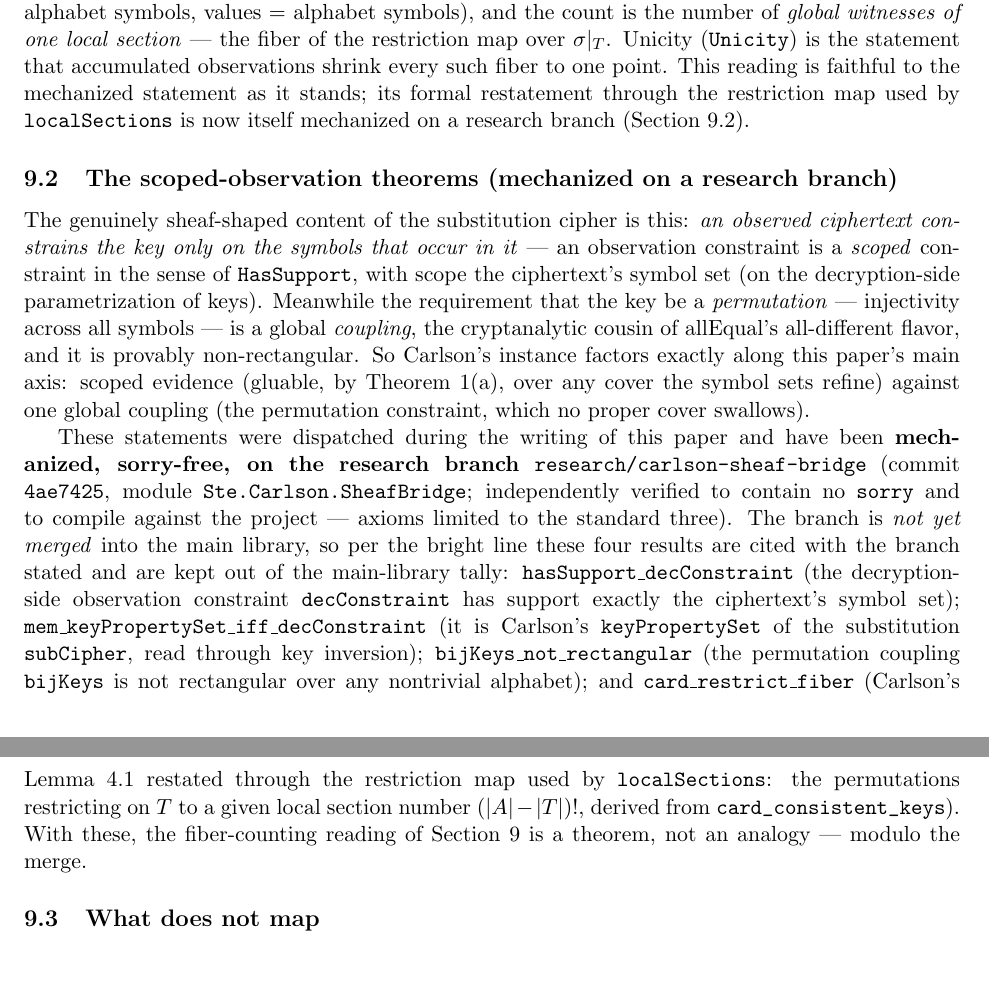
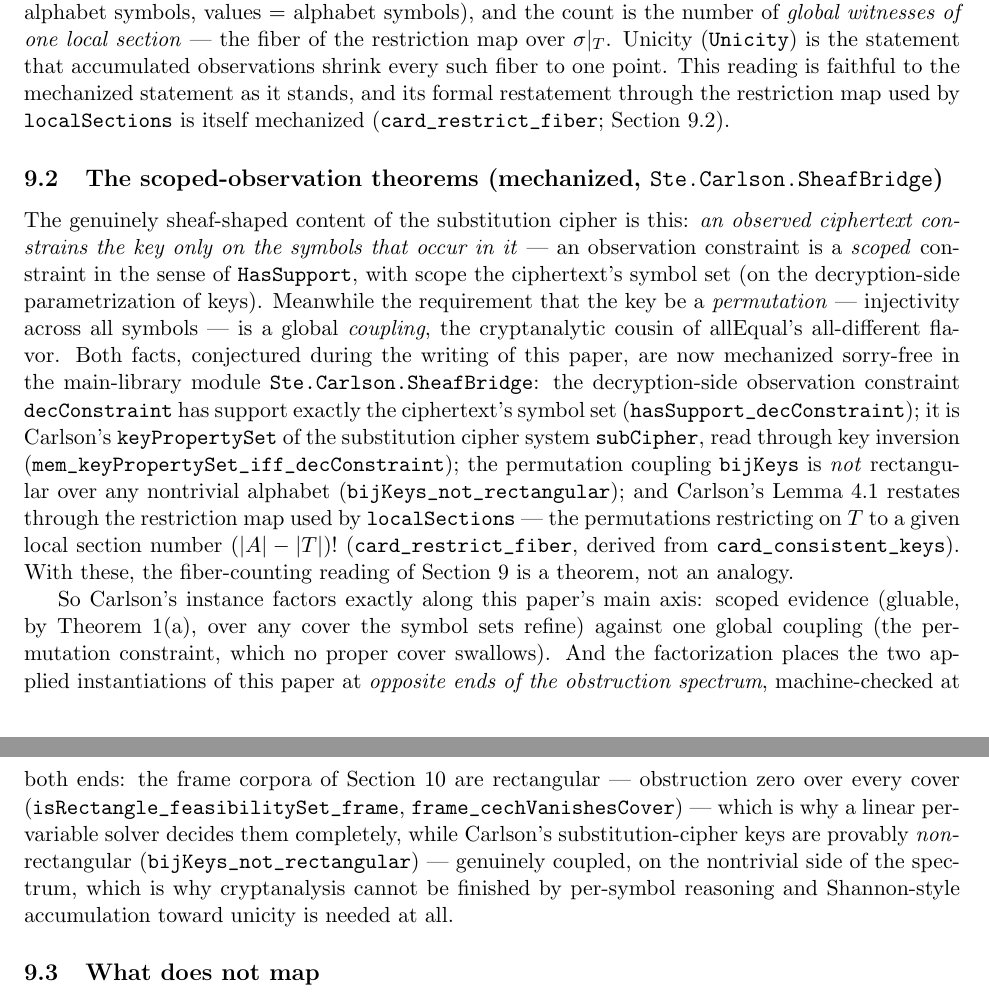
Before and after one commit to pnathan/thejeb, a LaTeX paper (papers/papers/ste-cohomology.tex): two parts of pages 15 and 16 of 23, joined at a grey line, cut so that both start at the same text, the shorter picture padded with empty space. Compiled offline with pdfLaTeX.

Commit message:
cohomology paper: promote Carlson bridge to main citations + two-sided spectrum payoff
Ste.Carlson.SheafBridge is merged, so its citations become main-library \path
(caveats dropped). Adds the closing contrast: the paper's two applied
instantiations sit at opposite ends of the obstruction spectrum, machine-
checked at both -- frame corpora rectangular / obstruction zero over every
cover (isRectangle_feasibilitySet_frame, frame_cechVanishesCover) so a linear
per-variable solver decides them, vs Carlson substitution-cipher keys provably
non-rectangular (bijKeys_not_rectangular), genuinely coupled. 227 \path names
grep-verified; still-open items kept marked; 23 pp, builds clean.

Co-Authored-By: Claude Opus 4.8 <noreply@anthropic.com>
Claude-Session: https://claude.ai/code/session_01HdbVd4ZxkBYJM73btLC3uB

```diff
--- a/papers/papers/ste-cohomology.tex
+++ b/papers/papers/ste-cohomology.tex
@@ -1130,13 +1131,13 @@ $=$ alphabet symbols), and the count is the number of \emph{global
 witnesses of one local section} --- the fiber of the restriction map
 over $\sigma|_T$.  Unicity (\path{Unicity}) is the statement that
 accumulated observations shrink every such fiber to one point.  This
-reading is faithful to the mechanized statement as it stands; its
-formal restatement through the restriction map used by
-\path{localSections} is now itself mechanized on a research branch
-(Section~\ref{sec:scopedobs}).
-
-\subsection{The scoped-observation theorems (mechanized on a research
-branch)}
+reading is faithful to the mechanized statement as it stands, and
+its formal restatement through the restriction map used by
+\path{localSections} is itself mechanized
+(\path{card_restrict_fiber}; Section~\ref{sec:scopedobs}).
+
+\subsection{The scoped-observation theorems (mechanized,
+\texttt{Ste.Carlson.SheafBridge})}
 \label{sec:scopedobs}
 
 The genuinely sheaf-shaped content of the substitution cipher is
@@ -1147,35 +1148,41 @@ scope the ciphertext's symbol set (on the decryption-side
 parametrization of keys).  Meanwhile the requirement that the key be
 a \emph{permutation} --- injectivity across all symbols --- is a
 global \emph{coupling}, the cryptanalytic cousin of
-$\mathrm{allEqual}$'s all-different flavor, and it is provably
-non-rectangular.  So Carlson's instance factors exactly along this
-paper's main axis: scoped evidence (gluable, by
-Theorem~\ref{thm:supportcover}(a), over any cover the symbol sets
-refine) against one global coupling (the permutation constraint,
-which no proper cover swallows).
-
-These statements were dispatched during the writing of this paper
-and have been \textbf{mechanized, sorry-free, on the research branch
-\texttt{research/carlson-sheaf-bridge}} (commit \texttt{4ae7425},
-module \texttt{Ste.Carlson.SheafBridge}; independently verified to
-contain no \texttt{sorry} and to compile against the project ---
-axioms limited to the standard three).  The branch is \emph{not yet
-merged} into the main library, so per the bright line these four
-results are cited with the branch stated and are kept out of the
-main-library tally: \texttt{hasSupport\_decConstraint} (the
-decryption-side observation constraint \texttt{decConstraint} has
-support exactly the ciphertext's symbol set);
-\texttt{mem\_keyPropertySet\_iff\_decConstraint} (it is Carlson's
-\path{keyPropertySet} of the substitution \texttt{subCipher}, read
-through key inversion); \texttt{bijKeys\_not\_rectangular} (the
-permutation coupling \texttt{bijKeys} is not rectangular over any
-nontrivial alphabet); and \texttt{card\_restrict\_fiber} (Carlson's
-Lemma~4.1 restated through the restriction map used by
-\path{localSections}: the permutations restricting on $T$ to a given
-local section number $(|A|-|T|)!$, derived from
-\path{card_consistent_keys}).  With these, the fiber-counting reading
-of Section~\ref{sec:carlsonconn} is a theorem, not an analogy ---
-modulo the merge.
+$\mathrm{allEqual}$'s all-different flavor.  Both facts, conjectured
+during the writing of this paper, are now mechanized sorry-free in
+the main-library module \path{Ste.Carlson.SheafBridge}: the
+decryption-side observation constraint \path{decConstraint} has
+support exactly the ciphertext's symbol set
+(\path{hasSupport_decConstraint}); it is Carlson's
+\path{keyPropertySet} of the substitution cipher system
+\path{subCipher}, read through key inversion
+(\path{mem_keyPropertySet_iff_decConstraint}); the permutation
+coupling \path{bijKeys} is \emph{not} rectangular over any
+nontrivial alphabet (\path{bijKeys_not_rectangular}); and Carlson's
+Lemma~4.1 restates through the restriction map used by
+\path{localSections} --- the permutations restricting on $T$ to a
+given local section number $(|A|-|T|)!$
+(\path{card_restrict_fiber}, derived from
+\path{card_consistent_keys}).  With these, the fiber-counting
+reading of Section~\ref{sec:carlsonconn} is a theorem, not an
+analogy.
+
+So Carlson's instance factors exactly along this paper's main axis:
+scoped evidence (gluable, by Theorem~\ref{thm:supportcover}(a), over
+any cover the symbol sets refine) against one global coupling (the
+permutation constraint, which no proper cover swallows).  And the
+factorization places the two applied instantiations of this paper at
+\emph{opposite ends of the obstruction spectrum}, machine-checked at
+both ends: the frame corpora of Section~\ref{sec:empirical} are
+rectangular --- obstruction zero over every cover
+(\path{isRectangle_feasibilitySet_frame},
+\path{frame_cechVanishesCover}) --- which is why a linear per-variable
+solver decides them completely, while Carlson's substitution-cipher
+keys are provably \emph{non}-rectangular
+(\path{bijKeys_not_rectangular}) --- genuinely coupled, on the
+nontrivial side of the spectrum, which is why cryptanalysis cannot
+be finished by per-symbol reasoning and Shannon-style accumulation
+toward unicity is needed at all.
 
 \subsection{What does not map}
 
@@ -1422,3 +1427,8 @@ merge.}
+to the main library as module \path{Ste.Carlson.SheafBridge}
+(\path{hasSupport_decConstraint},
+\path{mem_keyPropertySet_iff_decConstraint},
+\path{bijKeys_not_rectangular}, \path{card_restrict_fiber});
+Section~\ref{sec:scopedobs} cites them as main-library theorems.}
 \end{obligation}
 
 \begin{obligation}[Frame rectangularity --- \textbf{discharged and
```
Also changed, not shown: papers/papers/ste-cohomology.pdf, papers/papers/ste-cohomology.tex (53 more changed lines).
